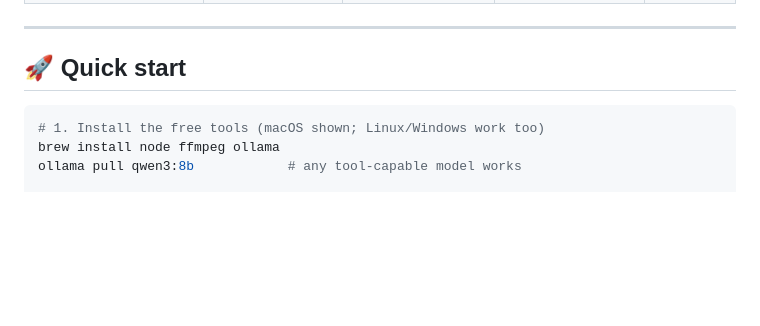
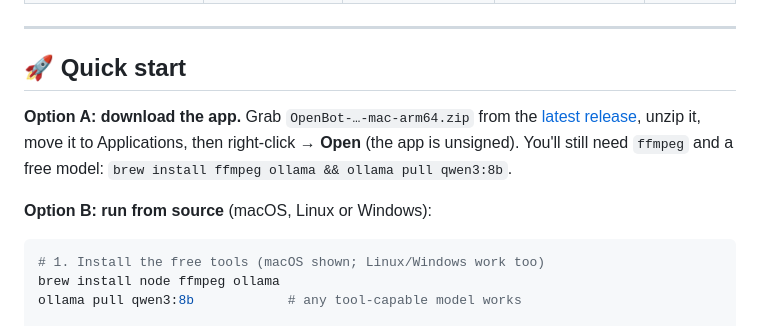
Before and after one commit to satiricalguru/OpenBot, a Markdown page: README.md, the part around one of its changes. GitHub-like rendering; blank space fills up the shorter version.

Commit message:
README: add macOS download button and install options
Co-Authored-By: Claude Opus 5.5 <noreply@anthropic.com>

````diff
--- a/README.md
+++ b/README.md
@@ -51,6 +54,10 @@ Always-on AI teammates arrived in 2026, but they sit behind expensive plans. Ope
 ---
 
 ## 🚀 Quick start
+
+**Option A: download the app.** Grab `OpenBot-…-mac-arm64.zip` from the [latest release](https://github.com/satiricalguru/OpenBot/releases/latest), unzip it, move it to Applications, then right-click → **Open** (the app is unsigned). You'll still need `ffmpeg` and a free model: `brew install ffmpeg ollama && ollama pull qwen3:8b`.
+
+**Option B: run from source** (macOS, Linux or Windows):
 
 ```bash
 # 1. Install the free tools (macOS shown; Linux/Windows work too)
````
Also changed, not shown: other parts of README.md (+3 -0 lines).
